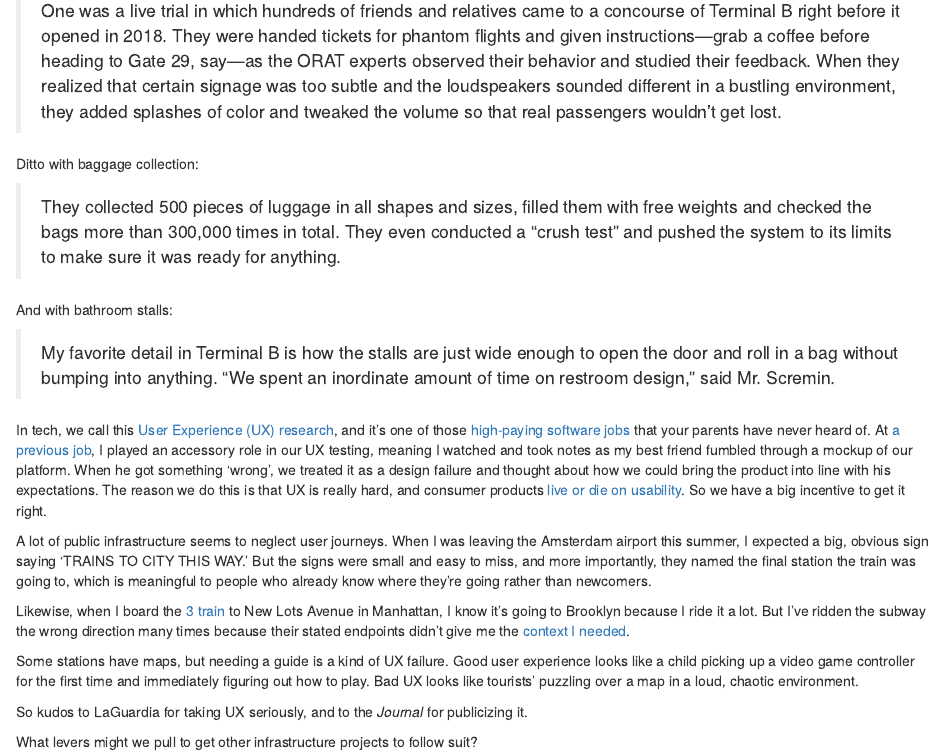
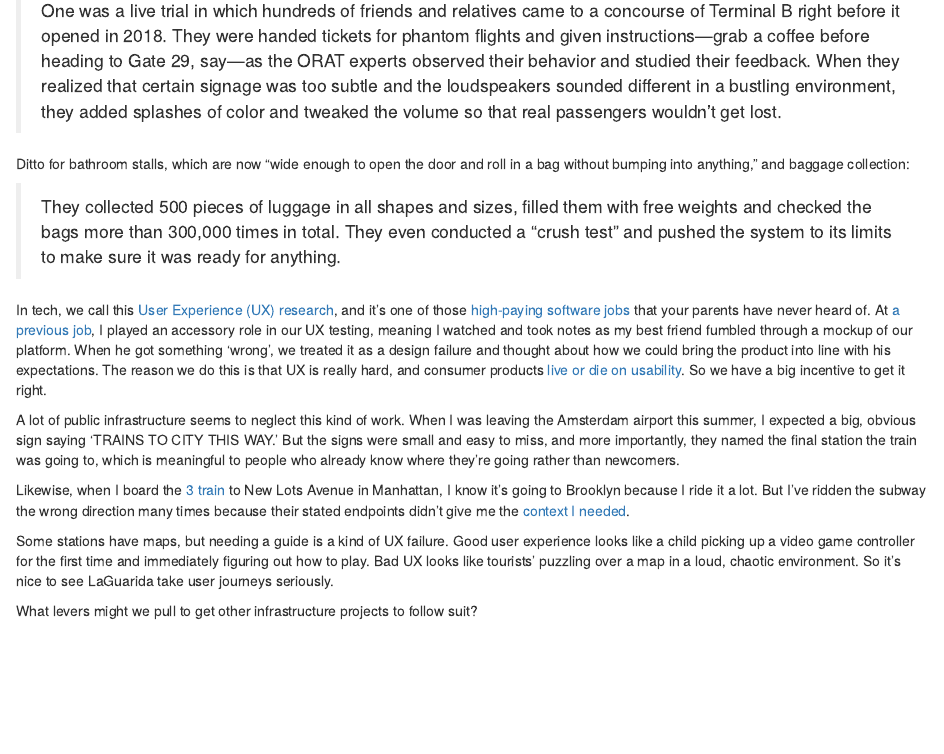
Before and after one commit to setgree/setharielgreen, an R Markdown document (content/blog/2022-09-19-ux-testing-for-public-infrastructure/index.Rmd): the page in a window 1100 px wide, from 290 px down. Rendered offline with R 4.5, knitr and Pandoc, with nearby package versions.

Commit message:
condensing down

```diff
--- a/content/blog/2022-09-19-ux-testing-for-public-infrastructure/index.Rmd
+++ b/content/blog/2022-09-19-ux-testing-for-public-infrastructure/index.Rmd
@@ -16,22 +15,16 @@ The design team ran some "clever experiments" see if things worked like intended
 
 > One was a live trial in which hundreds of friends and relatives came to a concourse of Terminal B right before it opened in 2018. They were handed tickets for phantom flights and given instructions—grab a coffee before heading to Gate 29, say—as the ORAT experts observed their behavior and studied their feedback. When they realized that certain signage was too subtle and the loudspeakers sounded different in a bustling environment, they added splashes of color and tweaked the volume so that real passengers wouldn’t get lost.
 
-Ditto with baggage collection:
+Ditto for bathroom stalls, which are now "wide enough to open the door and roll in a bag without bumping into anything," and baggage collection:
 
 > They collected 500 pieces of luggage in all shapes and sizes, filled them with free weights and checked the bags more than 300,000 times in total. They even conducted a “crush test” and pushed the system to its limits to make sure it was ready for anything.
 
-And with bathroom stalls:
-
-> My favorite detail in Terminal B is how the stalls are just wide enough to open the door and roll in a bag without bumping into anything. “We spent an inordinate amount of time on restroom design,” said Mr. Scremin.
-
 In tech, we call this [User Experience (UX) research](https://www.edx.org/course/ux-research), and it's one of those [high-paying software jobs](https://medium.com/@robingomila/from-academia-to-ux-research-25f956ea0d57) that your parents have never heard of. At [a previous job](https://codeocean.com/), I played an accessory role in our UX testing, meaning I watched and took notes as my best friend fumbled through a mockup of our platform. When he got something 'wrong', we treated it as a design failure and thought about how we could bring the product into line with his expectations. The reason we do this is that UX is really hard, and consumer products [live or die on usability](https://twitter.com/patio11/status/1569292331979014144). So we have a big incentive to get it right.
 
-A lot of public infrastructure seems to neglect user journeys. When I was leaving the Amsterdam airport this summer, I expected a big, obvious sign saying 'TRAINS TO CITY THIS WAY.' But the signs were small and easy to miss, and more importantly, they named the final station the train was going to, which is meaningful to people who already know where they're going rather than newcomers.
+A lot of public infrastructure seems to neglect this kind of work. When I was leaving the Amsterdam airport this summer, I expected a big, obvious sign saying 'TRAINS TO CITY THIS WAY.' But the signs were small and easy to miss, and more importantly, they named the final station the train was going to, which is meaningful to people who already know where they're going rather than newcomers.
 
 Likewise, when I board the [3 train](https://en.wikipedia.org/wiki/3_(New_York_City_Subway_service)) to New Lots Avenue in Manhattan, I know it's going to Brooklyn because I ride it a lot. But I've ridden the subway the wrong direction many times because their stated endpoints didn't give me the [context I needed](https://marginalrevolution.com/marginalrevolution/2022/02/context-is-that-which-is-scarce-2.html).
 
-Some stations have maps, but needing a guide is a kind of UX failure. Good user experience looks like a child picking up a video game controller for the first time and immediately figuring out how to play. Bad UX looks like tourists' puzzling over a map in a loud, chaotic environment.
-
-So kudos to LaGuardia for taking UX seriously, and to the _Journal_ for publicizing it.
+Some stations have maps, but needing a guide is a kind of UX failure. Good user experience looks like a child picking up a video game controller for the first time and immediately figuring out how to play. Bad UX looks like tourists' puzzling over a map in a loud, chaotic environment. So it's nice to see LaGuarida take user journeys seriously.
 
 What levers might we pull to get other infrastructure projects to follow suit?
```
Also changed, not shown: content/blog/2022-09-19-ux-testing-for-public-infrastructure/index.html, content/blog/2022-09-19-ux-testing-for-public-infrastructure/index.Rmd (1 more changed lines).
